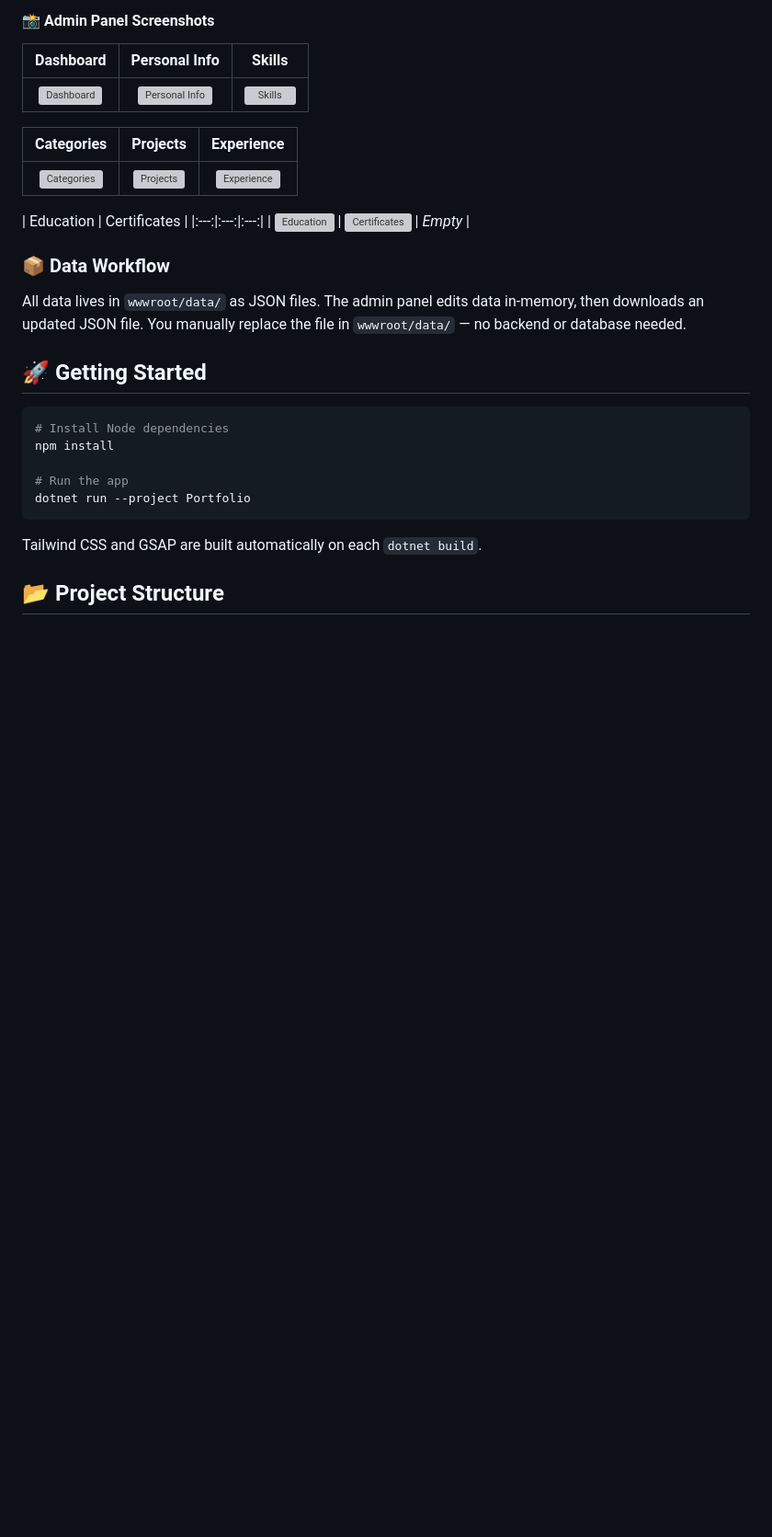
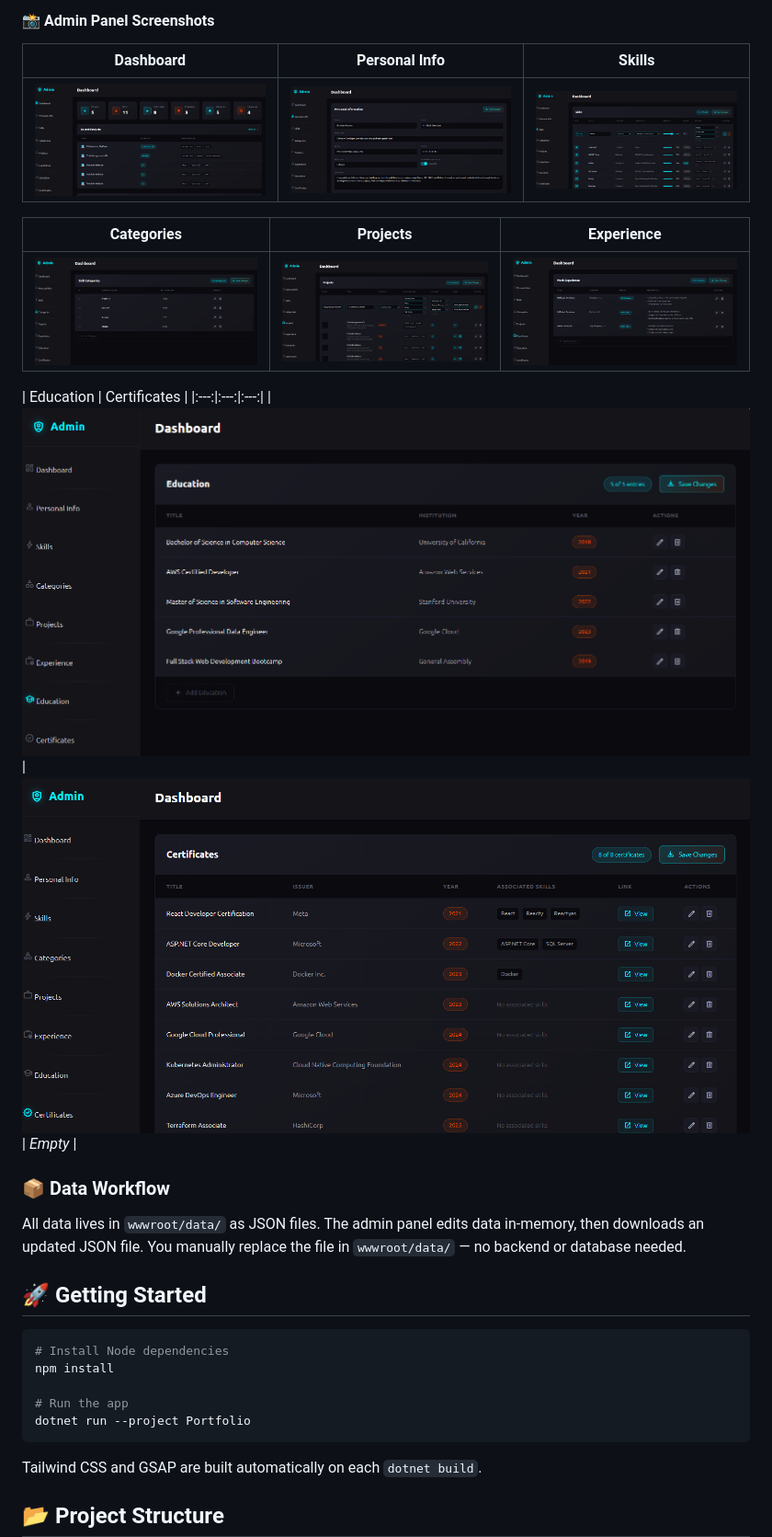
Before and after one commit to Bhbored/PortfolioV2, a Markdown page: README.md, the part around the change. Shown at 92% size. Rendered like a GitHub page; blank space fills up the shorter version; grey boxes are pictures that could not be loaded.

Commit message:
Update image links in README.md to GitHub URLs

```diff
--- a/README.md
+++ b/README.md
@@ -36,15 +36,15 @@ A private `/admin` section for managing all portfolio content. Each page support
 
 | Dashboard | Personal Info | Skills |
 |:---:|:---:|:---:|
-| ![Dashboard](screenshots/admin-dashboard.png) | ![Personal Info](screenshots/admin-personal-info.png) | ![Skills](screenshots/admin-skills.png) |
+| ![Dashboard](https://github.com/Bhbored/PortfolioV2/blob/master/Screenshots/Screenshot%202026-04-14%20151820.png) | ![Personal Info](https://github.com/Bhbored/PortfolioV2/blob/master/Screenshots/Screenshot%202026-04-14%20151839.png) | ![Skills](https://github.com/Bhbored/PortfolioV2/blob/master/Screenshots/Screenshot%202026-04-14%20151923.png) |
 
 | Categories | Projects | Experience |
 |:---:|:---:|:---:|
-| ![Categories](screenshots/admin-categories.png) | ![Projects](screenshots/admin-projects.png) | ![Experience](screenshots/admin-experience.png) |
+| ![Categories](https://github.com/Bhbored/PortfolioV2/blob/master/Screenshots/Screenshot%202026-04-14%20151949.png) | ![Projects](https://github.com/Bhbored/PortfolioV2/blob/master/Screenshots/Screenshot%202026-04-14%20152004.png) | ![Experience](https://github.com/Bhbored/PortfolioV2/blob/master/Screenshots/Screenshot%202026-04-14%20152032.png) |
 
 | Education | Certificates |
 |:---:|:---:|:---:|
-| ![Education](screenshots/admin-education.png) | ![Certificates](screenshots/admin-certificates.png) | *Empty* |
+| ![Education](https://github.com/Bhbored/PortfolioV2/blob/master/Screenshots/Screenshot%202026-04-14%20152043.png) | ![Certificates](https://github.com/Bhbored/PortfolioV2/blob/master/Screenshots/Screenshot%202026-04-14%20152059.png) | *Empty* |
 
 ### 📦 Data Workflow
 
```
